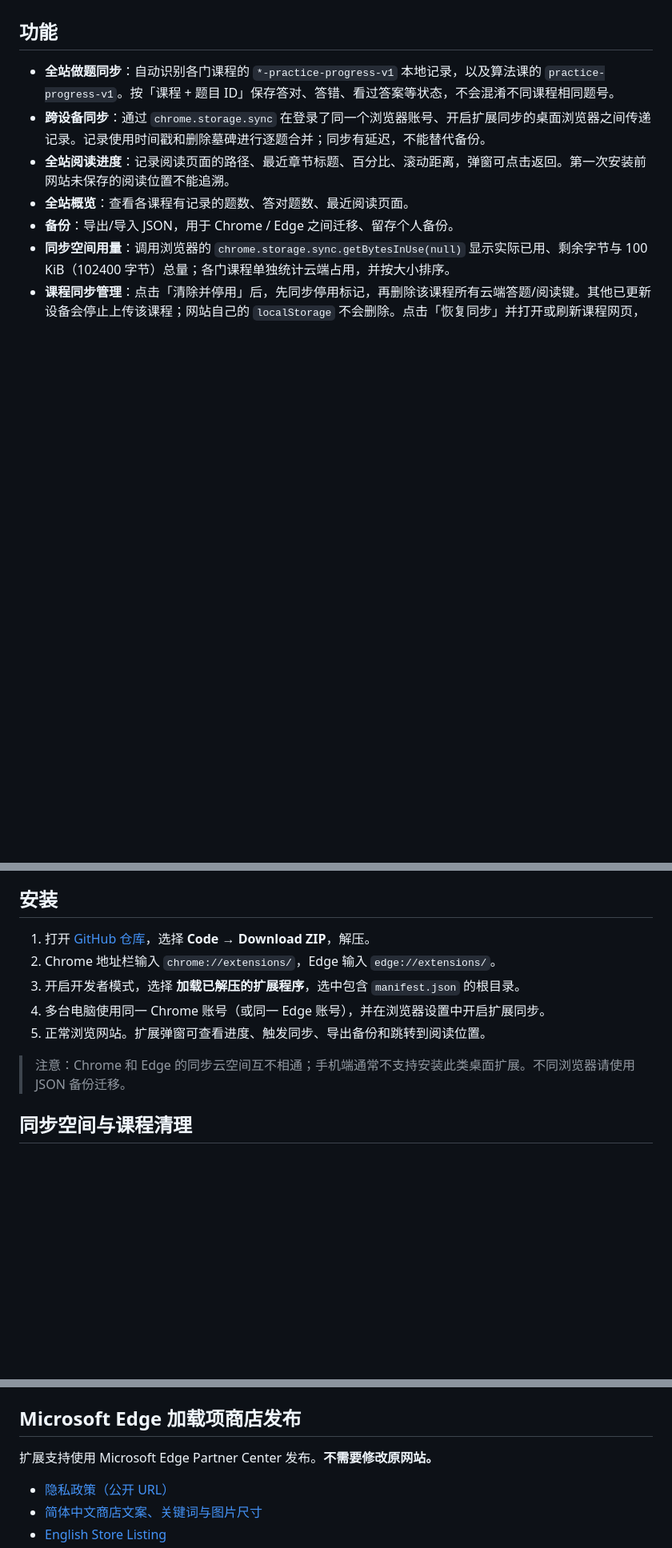
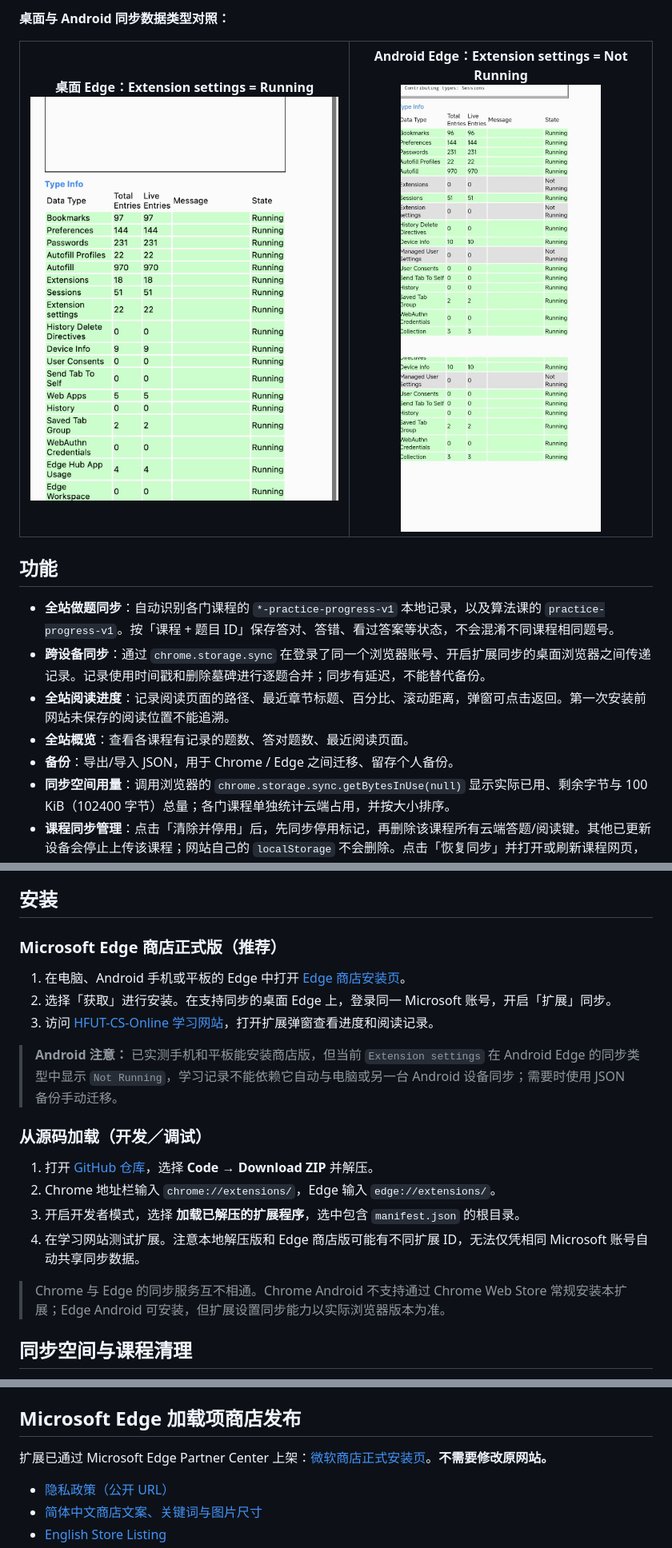
Before and after one commit to Junpgle/HFUT-CS-Online-Sync-Extension, a Markdown page: README.md, 3 parts joined by grey strips. Shown at 80% size. Drawn GitHub-style; pictures changed too: docs/screenshots/android-sync-types.jpg (added), docs/screenshots/desktop-sync-types.png (added); blank space fills up the shorter version.

Commit message:
docs: add published Edge listing, sanitized screenshots and real-world sync test matrix

```diff
--- a/README.md
+++ b/README.md
@@ -6,3 +43,11 @@ https://saltgardenia.github.io/HFUT-CS-Online/
+**桌面与 Android 同步数据类型对照：**
+
+<table>
+  <tr>
+    <td align="center"><strong>桌面 Edge：Extension settings = Running</strong><br><img src="docs/screenshots/desktop-sync-types.png" alt="桌面 Edge sync-internals 显示 Extension settings Running" width="450"></td>
+    <td align="center"><strong>Android Edge：Extension settings = Not Running</strong><br><img src="docs/screenshots/android-sync-types.jpg" alt="Android Edge sync-internals 显示 Extension settings Not Running" width="385"></td>
+  </tr>
+</table>
 
 ## 功能
 
@@ -19,13 +64,22 @@ https://saltgardenia.github.io/HFUT-CS-Online/
 
 ## 安装
 
-1. 打开 [GitHub 仓库](https://github.com/Junpgle/HFUT-CS-Online-Sync-Extension)，选择 **Code → Download ZIP**，解压。
+### Microsoft Edge 商店正式版（推荐）
+
+1. 在电脑、Android 手机或平板的 Edge 中打开 [Edge 商店安装页](https://microsoftedge.microsoft.com/addons/detail/ladgbknkfnbpmdfmjffhhbiajjceicip)。
+2. 选择「获取」进行安装。在支持同步的桌面 Edge 上，登录同一 Microsoft 账号，开启「扩展」同步。
+3. 访问 [HFUT-CS-Online 学习网站](https://saltgardenia.github.io/HFUT-CS-Online/)，打开扩展弹窗查看进度和阅读记录。
+
+> **Android 注意：** 已实测手机和平板能安装商店版，但当前 `Extension settings` 在 Android Edge 的同步类型中显示 `Not Running`，学习记录不能依赖它自动与电脑或另一台 Android 设备同步；需要时使用 JSON 备份手动迁移。
+
+### 从源码加载（开发／调试）
+
+1. 打开 [GitHub 仓库](https://github.com/Junpgle/HFUT-CS-Online-Sync-Extension)，选择 **Code → Download ZIP** 并解压。
 2. Chrome 地址栏输入 `chrome://extensions/`，Edge 输入 `edge://extensions/`。
 3. 开启开发者模式，选择 **加载已解压的扩展程序**，选中包含 `manifest.json` 的根目录。
-4. 多台电脑使用同一 Chrome 账号（或同一 Edge 账号），并在浏览器设置中开启扩展同步。
-5. 正常浏览网站。扩展弹窗可查看进度、触发同步、导出备份和跳转到阅读位置。
+4. 在学习网站测试扩展。注意本地解压版和 Edge 商店版可能有不同扩展 ID，无法仅凭相同 Microsoft 账号自动共享同步数据。
 
-> 注意：Chrome 和 Edge 的同步云空间互不相通；手机端通常不支持安装此类桌面扩展。不同浏览器请使用 JSON 备份迁移。
+> Chrome 与 Edge 的同步服务互不相通。Chrome Android 不支持通过 Chrome Web Store 常规安装本扩展；Edge Android 可安装，但扩展设置同步能力以实际浏览器版本为准。
 
 ## 同步空间与课程清理
 
@@ -76,7 +130,7 @@ node tests/test-popup.cjs
 
 ## Microsoft Edge 加载项商店发布
 
-扩展支持使用 Microsoft Edge Partner Center 发布。**不需要修改原网站。**
+扩展已通过 Microsoft Edge Partner Center 上架：[微软商店正式安装页](https://microsoftedge.microsoft.com/addons/detail/ladgbknkfnbpmdfmjffhhbiajjceicip)。**不需要修改原网站。**
 
 - [隐私政策（公开 URL）](PRIVACY.md)
 - [简体中文商店文案、关键词与图片尺寸](store/EDGE_LISTING.zh-CN.md)
```
Also changed, not shown: other parts of README.md (+38 -1 lines), docs/screenshots/android-popup.jpg (added), docs/screenshots/edge-store-installed.png (added).
